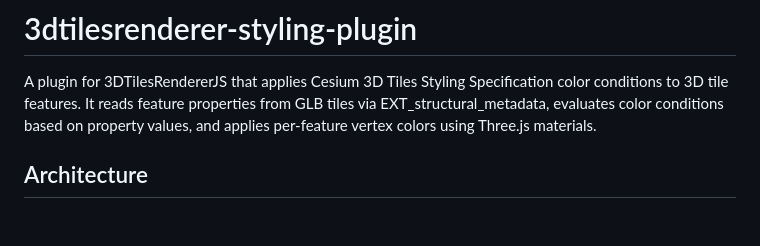
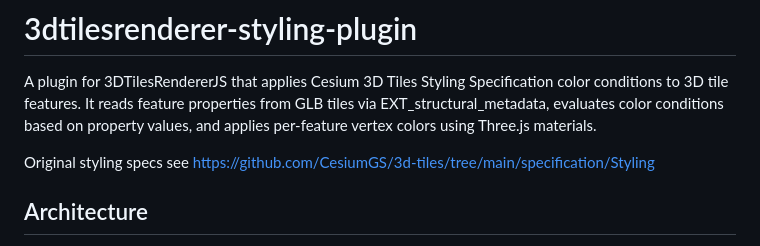
Before and after one commit to bertt/3dtilesrenderer-styling-plugin, a Markdown page: README.md, the part around the change. Drawn GitHub-style; blank space fills up the shorter version.

```diff
--- a/README.md
+++ b/README.md
@@ -1,6 +1,8 @@
 # 3dtilesrenderer-styling-plugin
 
 A plugin for 3DTilesRendererJS that applies Cesium 3D Tiles Styling Specification color conditions to 3D tile features. It reads feature properties from GLB tiles via EXT_structural_metadata, evaluates color conditions based on property values, and applies per-feature vertex colors using Three.js materials.
+
+Original styling specs see https://github.com/CesiumGS/3d-tiles/tree/main/specification/Styling
 
 ## Architecture
 
```
